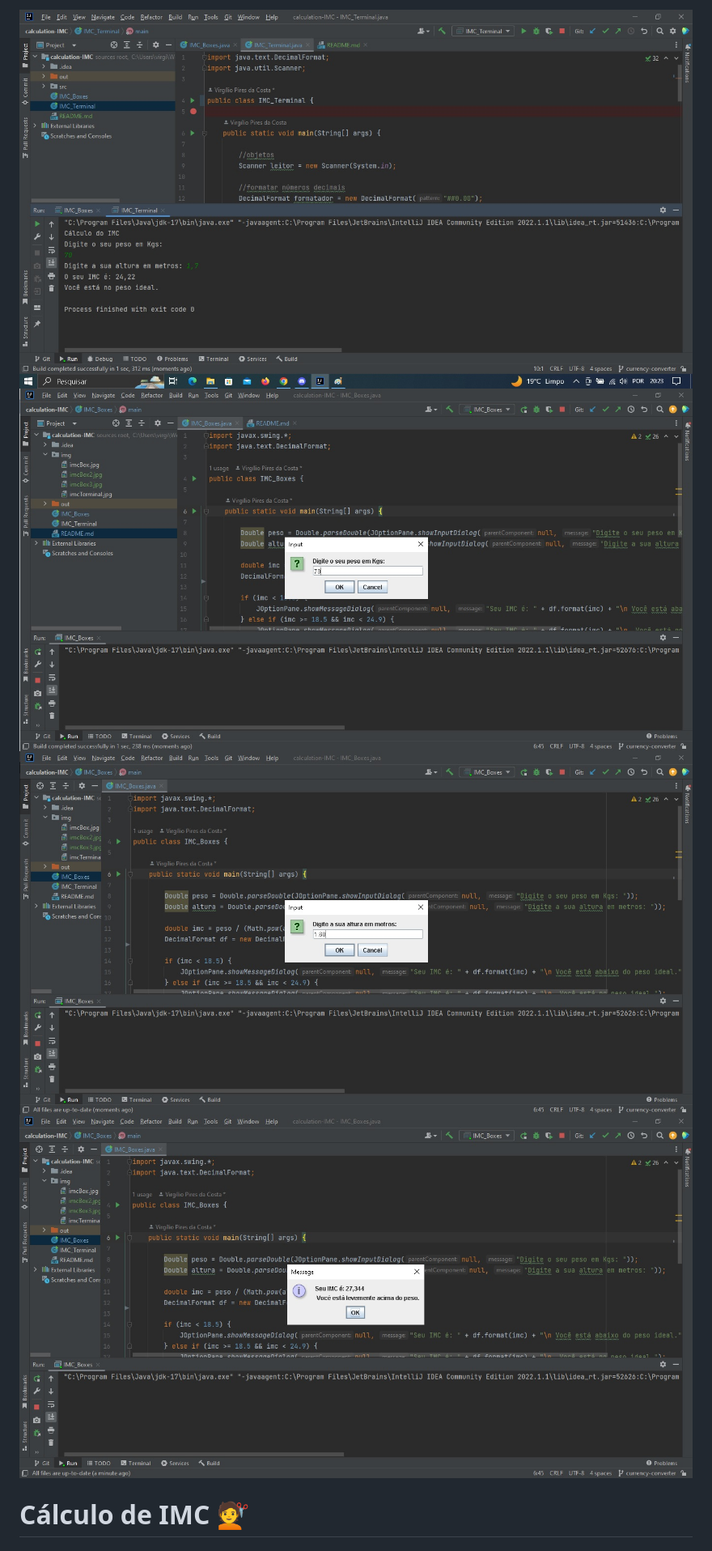
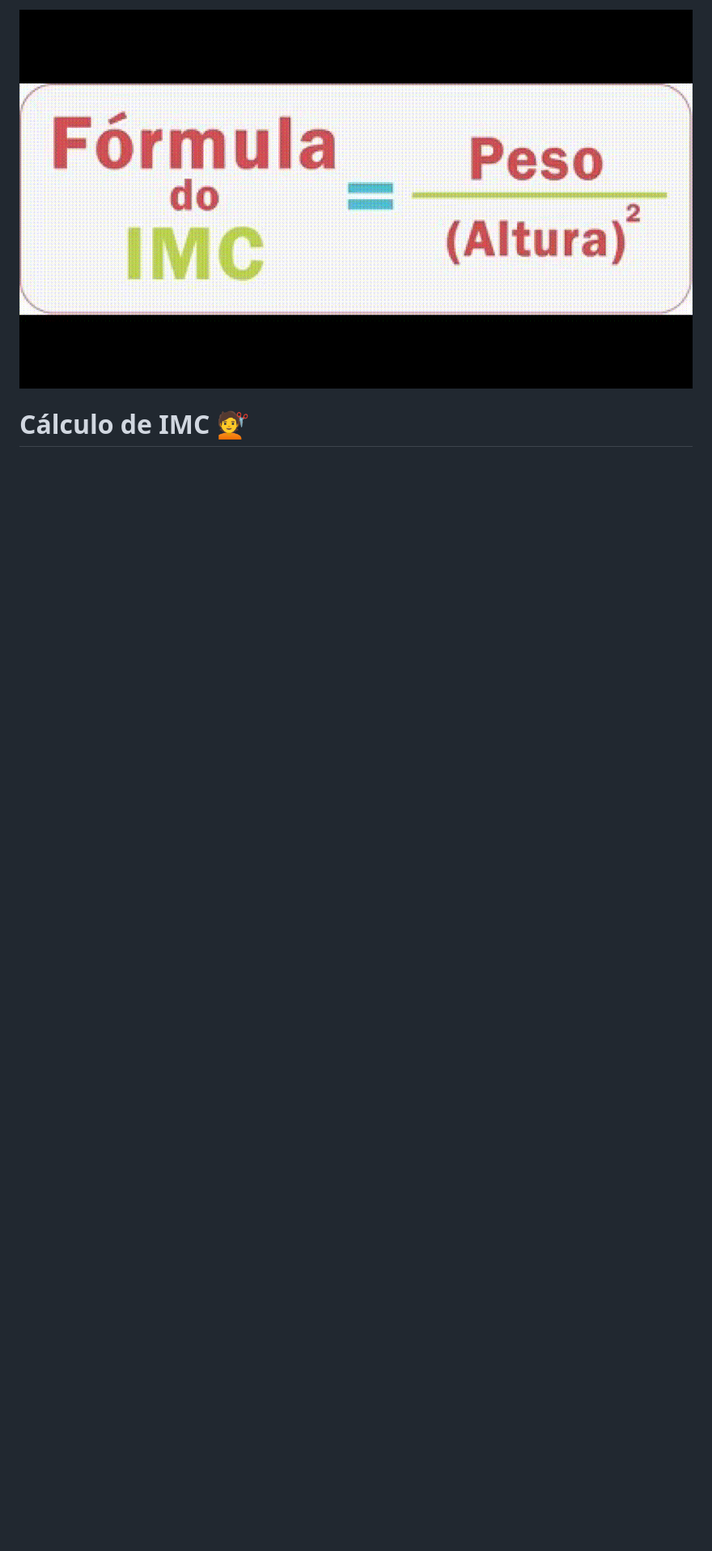
Before and after one commit to Virgiliopc/calculation-IMC, a Markdown page: README.md, the part around the change printed below. Shown: that part at 81% size. Rendered like a GitHub page; pictures changed too: img/formula_imc.gif (added), img/imcBox.jpg (deleted), img/imcBox2.jpg (deleted); blank space fills up the shorter version.

Commit message:
"remove img´s and add formula_imc.gif"

```diff
--- a/README.md
+++ b/README.md
@@ -1,8 +1,5 @@
 <p align="center">
-    <img src="./img/imcTerminal.jpg" max-width="400">
-    <img src="./img/imcBox.jpg" max-width="400">
-    <img src="./img/imcBox2.jpg" max-width="400">
-    <img src="./img/imcBox3.jpg" max-width="400">
+    <img src="./img/formula_imc.gif" max-width="800">
 </p>
 
 # Cálculo de IMC 💇
```
Also changed, not shown: other parts of README.md (+1 -1 lines).
